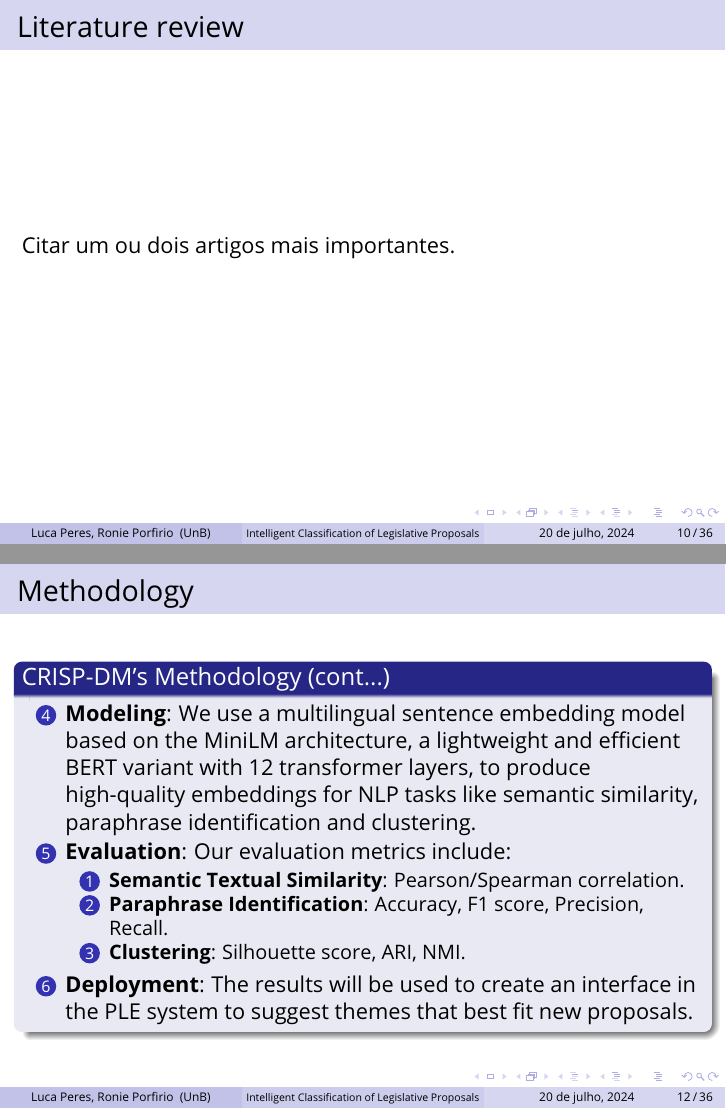
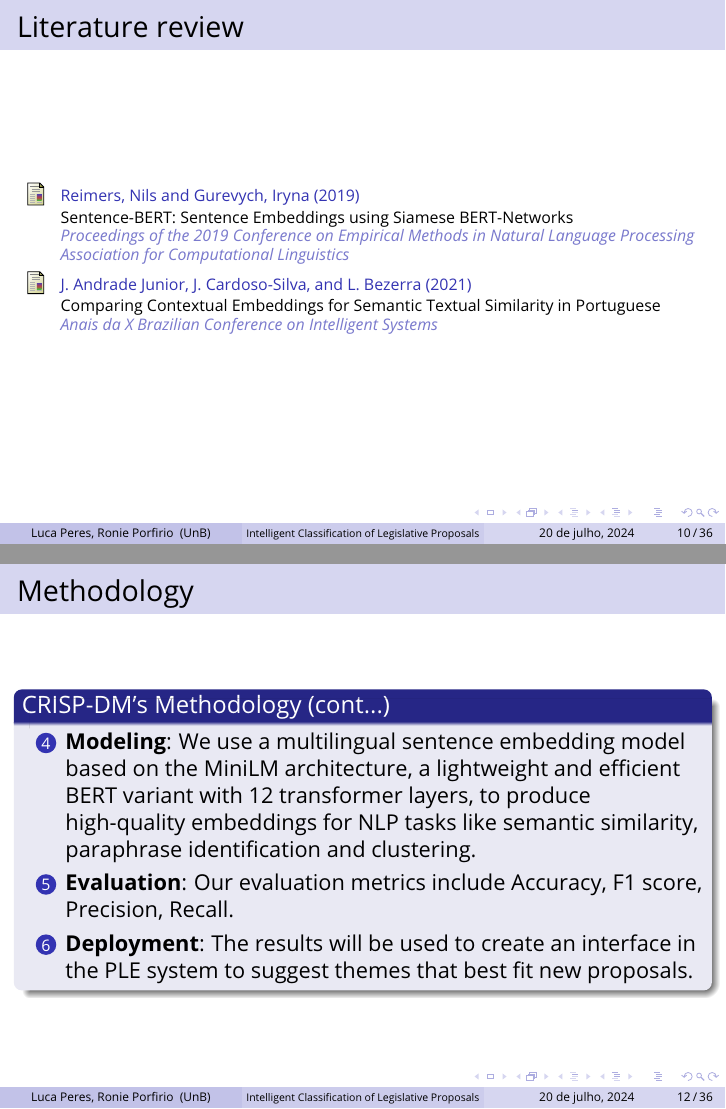
Before and after one commit to rppsys/slidesmdm, LaTeX slides (beamer.tex, which reads beamer-txt.tex): pages 10 and 12 of 36, joined at a grey line. Compiled offline with pdfLaTeX.

Commit message:
Auto qua 17 jul 2024 11:24:58 -03

```diff
--- a/beamer-txt.tex
+++ b/beamer-txt.tex
@@ -184,7 +184,25 @@
 \begin{frame}
 	\frametitle{Literature review}
 
-	Citar um ou dois artigos mais importantes.
+	\begin{thebibliography}{99} % Beamer does not support BibTeX so references must be inserted manually as below, you may need to use multiple columns and/or reduce the font size further if you have many references
+	\footnotesize % Reduce the font size in the bibliography
+		\scriptsize
+
+		\bibitem[Reimers, 2019]{p1}
+		Reimers, Nils and Gurevych, Iryna (2019)
+		\newblock \href{http://arxiv.org/abs/1908.10084}{Sentence-BERT: Sentence Embeddings using Siamese BERT-Networks}
+		\newblock \emph{Proceedings of the 2019 Conference on Empirical Methods in Natural Language Processing}
+		\newblock \emph{Association for Computational Linguistics}
+
+		\bibitem[Junior, 2021]{p2}
+		J. Andrade Junior, J. Cardoso-Silva, and L. Bezerra (2021)
+		\newblock \href{https://core.ac.uk/download/491169432.pdf}{Comparing Contextual Embeddings for	Semantic Textual Similarity in Portuguese}
+		\newblock \scriptsize \emph{Anais da X Brazilian Conference on Intelligent Systems}
+
+		\normalsize
+
+	\end{thebibliography}
+
 
 
 \end{frame}
@@ -213,15 +231,7 @@
 
 			\item \textbf{Modeling}: We use a multilingual sentence embedding model based on the MiniLM architecture, a lightweight and efficient BERT variant with 12 transformer layers, to produce high-quality embeddings for NLP tasks like semantic similarity, paraphrase identification and clustering.
 
-			\item \textbf{Evaluation}: Our evaluation metrics include:
-			\begin{enumerate}
-				\item \textbf{Semantic Textual Similarity}: Pearson/Spearman correlation.
-
-				\item \textbf{Paraphrase Identification}: Accuracy, F1 score, Precision, Recall.
-
-				\item \textbf{Clustering}: Silhouette score, ARI, NMI.
-			\end{enumerate}
-
+			\item \textbf{Evaluation}: Our evaluation metrics include Accuracy, F1 score, Precision, Recall.
 
 			\item \textbf{Deployment}: The results will be used to create an interface in the PLE system to suggest themes that best fit new proposals.
 		\end{enumerate}
```
Also changed, not shown: beamer-refs.bib (added, +9 -0 lines), refs.bib (+11 -0 lines), beamer.pdf, 3 other files.
